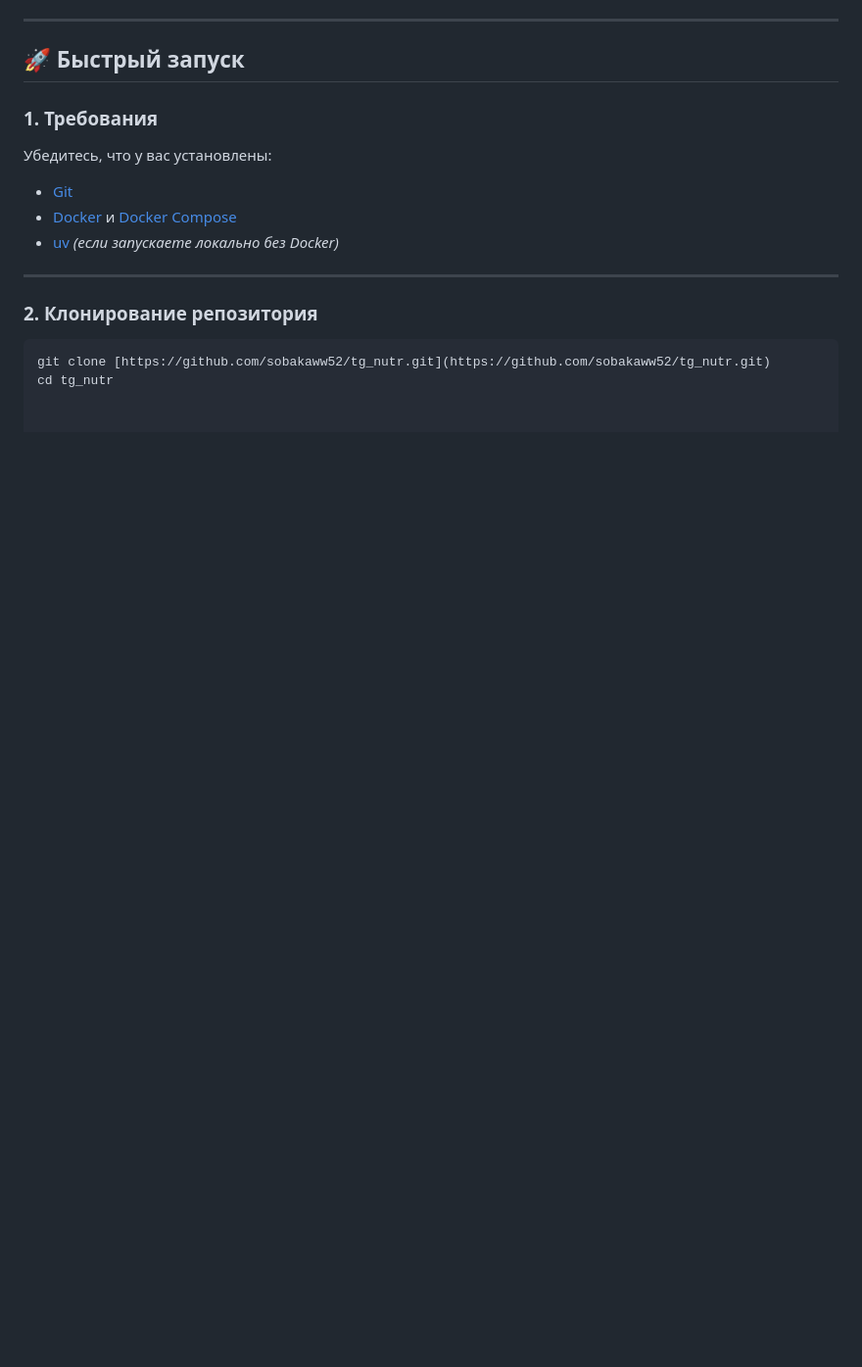
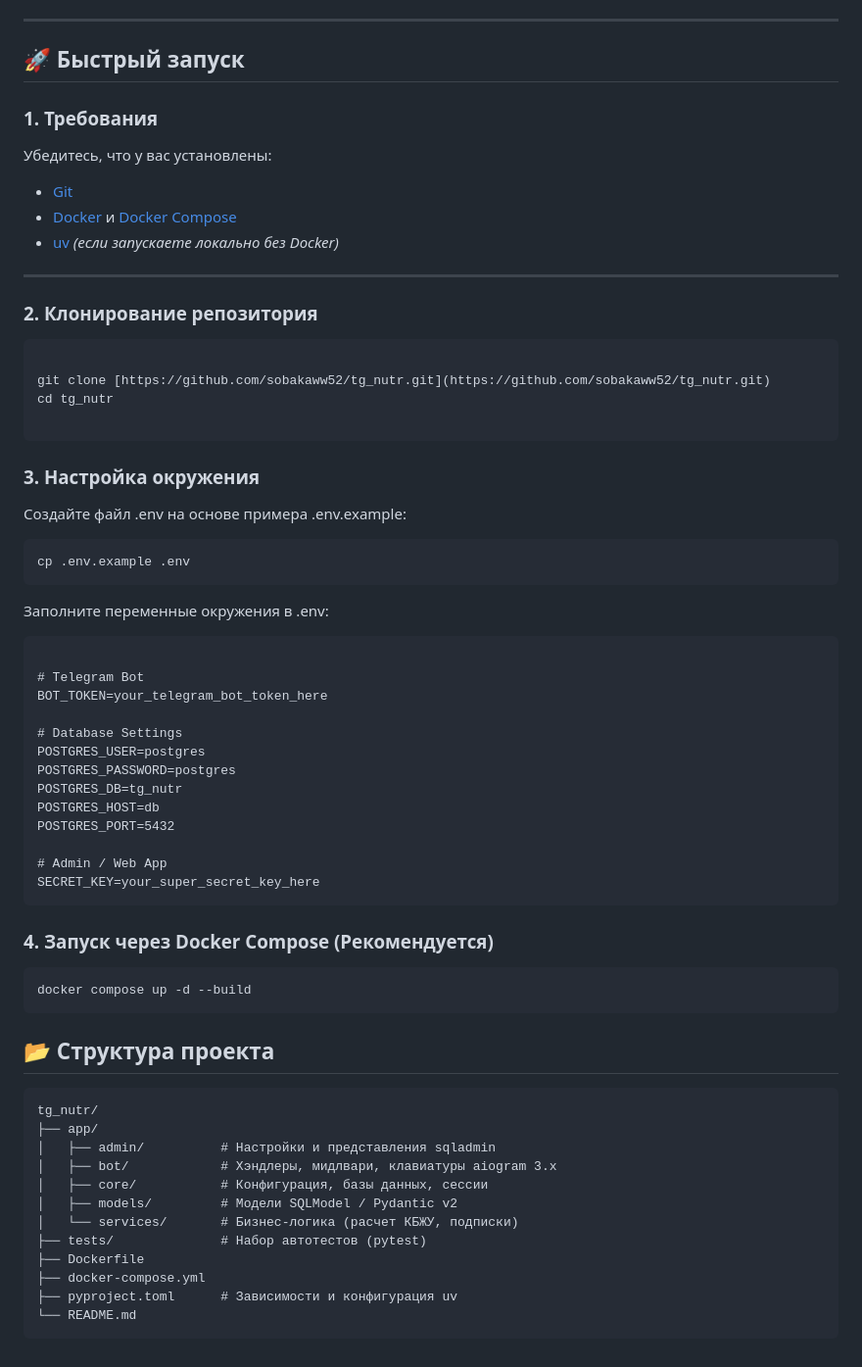
Before and after one commit to sobakaww52/TG_Nutritionist_Telegram_Bot, a Markdown page: README.md, the part around the change. Shown at 98% size. GitHub-like rendering; blank space fills up the shorter version.

````diff
--- a/README.md
+++ b/README.md
@@ -55,5 +55,54 @@
 ### 2. Клонирование репозитория
 
 ```bash
+
 git clone [https://github.com/sobakaww52/tg_nutr.git](https://github.com/sobakaww52/tg_nutr.git)
 cd tg_nutr
+
+```
+### 3. Настройка окружения
+
+Создайте файл .env на основе примера .env.example:
+
+```bash
+cp .env.example .env
+```
+Заполните переменные окружения в .env:
+
+```Фрагмент кода
+
+# Telegram Bot
+BOT_TOKEN=your_telegram_bot_token_here
+
+# Database Settings
+POSTGRES_USER=postgres
+POSTGRES_PASSWORD=postgres
+POSTGRES_DB=tg_nutr
+POSTGRES_HOST=db
+POSTGRES_PORT=5432
+
+# Admin / Web App
+SECRET_KEY=your_super_secret_key_here
+```
+
+### 4. Запуск через Docker Compose (Рекомендуется)
+
+```bash
+docker compose up -d --build
+```
+
+## 📂 Структура проекта
+```
+tg_nutr/
+├── app/
+│   ├── admin/          # Настройки и представления sqladmin
+│   ├── bot/            # Хэндлеры, мидлвари, клавиатуры aiogram 3.x
+│   ├── core/           # Конфигурация, базы данных, сессии
+│   ├── models/         # Модели SQLModel / Pydantic v2
+│   └── services/       # Бизнес-логика (расчет КБЖУ, подписки)
+├── tests/              # Набор автотестов (pytest)
+├── Dockerfile
+├── docker-compose.yml
+├── pyproject.toml      # Зависимости и конфигурация uv
+└── README.md
+```
````
